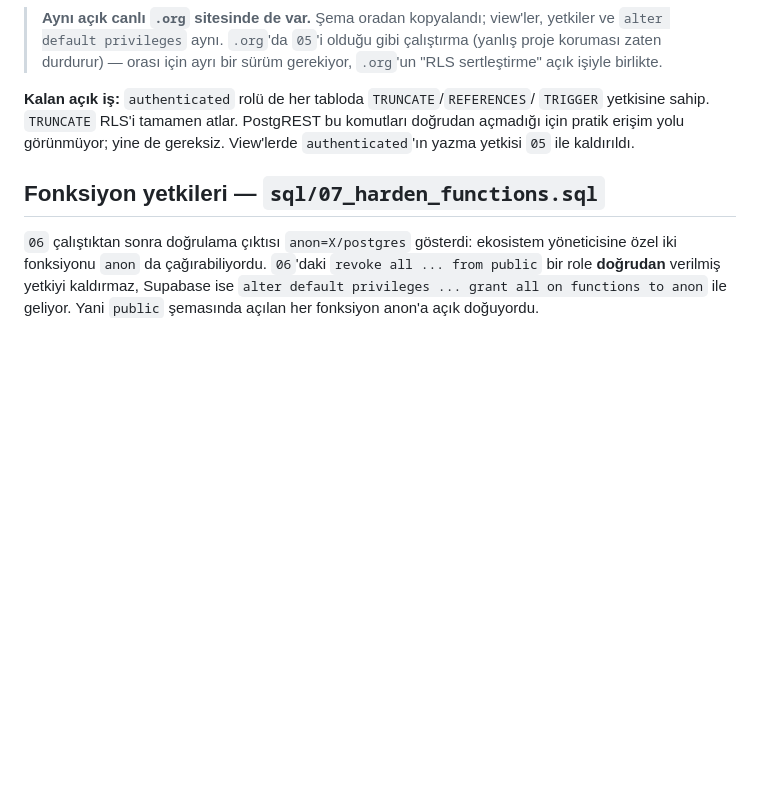
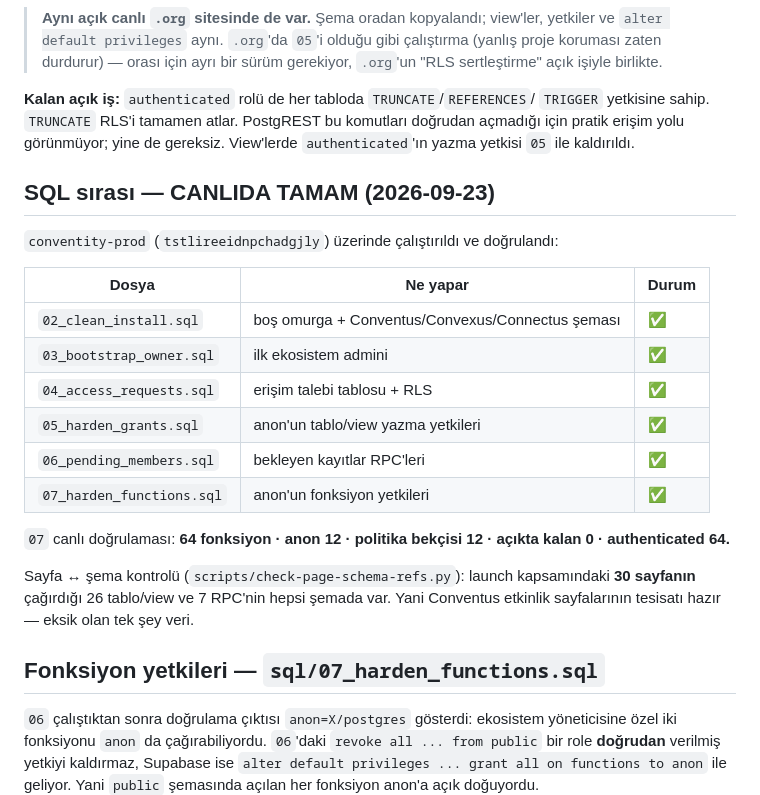
Before and after one commit to lupoco/conventusmvp, a Markdown page: BOOTSTRAP.md, the part around the change. Rendered like a GitHub page; blank space fills up the shorter version.

Commit message:
docs: SQL sirasi canlida tamam (02-07), sayfa-sema kontrolu 30/30 temiz
07 canli dogrulamasi: 64 fonksiyon, anon 12, politika bekcisi 12,
ACIKTA KALAN 0, authenticated 64.

check-page-schema-refs.py: launch kapsamindaki 30 sayfanin cagirdigi
26 tablo/view + 7 RPC'nin hepsi semada var. Conventus etkinlik
sayfalarinin tesisati hazir, eksik olan veri.

Co-Authored-By: Claude Opus 5 <noreply@anthropic.com>
Claude-Session: https://claude.ai/code/session_017bxpZomR6qpjhNjn4mNYnX

```diff
--- a/BOOTSTRAP.md
+++ b/BOOTSTRAP.md
@@ -227,6 +227,27 @@ ve `05`'i de tekrar çalıştır (02 yetkileri geri açıyor). Geri alma:
 komutları doğrudan açmadığı için pratik erişim yolu görünmüyor; yine de
 gereksiz. View'lerde `authenticated`'ın yazma yetkisi `05` ile kaldırıldı.
 
+## SQL sırası — CANLIDA TAMAM (2026-09-23)
+
+`conventity-prod` (`tstlireeidnpchadgjly`) üzerinde çalıştırıldı ve doğrulandı:
+
+| Dosya | Ne yapar | Durum |
+|---|---|---|
+| `02_clean_install.sql` | boş omurga + Conventus/Convexus/Connectus şeması | ✅ |
+| `03_bootstrap_owner.sql` | ilk ekosistem admini | ✅ |
+| `04_access_requests.sql` | erişim talebi tablosu + RLS | ✅ |
+| `05_harden_grants.sql` | anon'un tablo/view yazma yetkileri | ✅ |
+| `06_pending_members.sql` | bekleyen kayıtlar RPC'leri | ✅ |
+| `07_harden_functions.sql` | anon'un fonksiyon yetkileri | ✅ |
+
+`07` canlı doğrulaması: **64 fonksiyon · anon 12 · politika bekçisi 12 ·
+açıkta kalan 0 · authenticated 64.**
+
+Sayfa ↔ şema kontrolü (`scripts/check-page-schema-refs.py`): launch
+kapsamındaki **30 sayfanın** çağırdığı 26 tablo/view ve 7 RPC'nin hepsi
+şemada var. Yani Conventus etkinlik sayfalarının tesisatı hazır — eksik olan
+tek şey veri.
+
 ## Fonksiyon yetkileri — `sql/07_harden_functions.sql`
 
 `06` çalıştıktan sonra doğrulama çıktısı `anon=X/postgres` gösterdi: ekosistem
```
